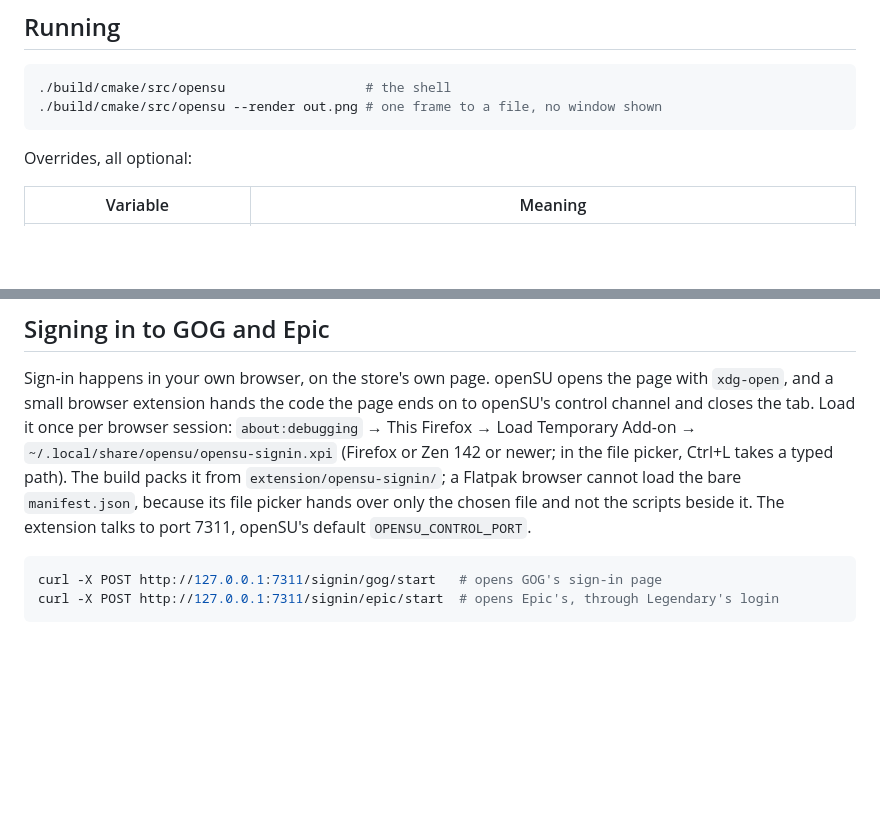
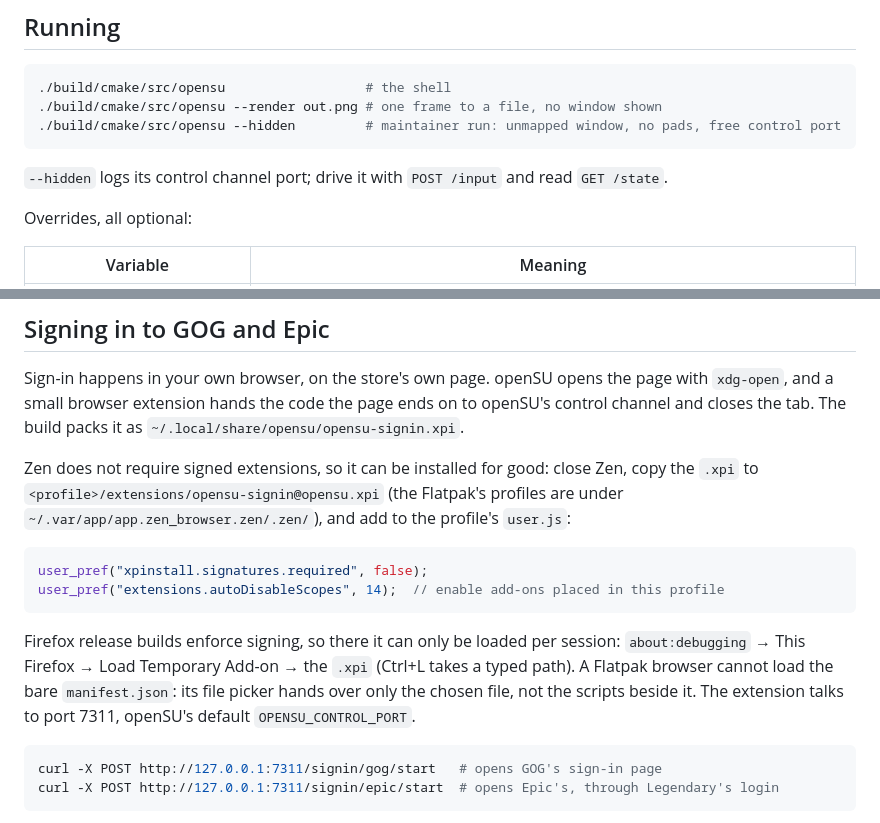
Before and after one commit to SomeoneIsWorking/iideck, a Markdown page: README.md, 2 parts joined by grey strips. Drawn GitHub-style; blank space fills up the shorter version.

Commit message:
docs(signin): install the extension permanently in Zen, which does not require signing
Co-Authored-By: Claude Opus 5.5 <noreply@anthropic.com>
Claude-Session: https://claude.ai/code/session_01YZyJrg9yKNy9rww3nkoENh

````diff
--- a/README.md
+++ b/README.md
@@ -78,7 +78,10 @@ Gamescope.
 ```sh
 ./build/cmake/src/opensu                  # the shell
 ./build/cmake/src/opensu --render out.png # one frame to a file, no window shown
+./build/cmake/src/opensu --hidden         # maintainer run: unmapped window, no pads, free control port
 ```
+
+`--hidden` logs its control channel port; drive it with `POST /input` and read `GET /state`.
 
 Overrides, all optional:
 
@@ -127,11 +130,21 @@ emulator to install.
 
 Sign-in happens in your own browser, on the store's own page. openSU opens the page with
 `xdg-open`, and a small browser extension hands the code the page ends on to openSU's control
-channel and closes the tab. Load it once per browser session: `about:debugging` → This
-Firefox → Load Temporary Add-on → `~/.local/share/opensu/opensu-signin.xpi` (Firefox or Zen
-142 or newer; in the file picker, Ctrl+L takes a typed path). The build packs it from
-`extension/opensu-signin/`; a Flatpak browser cannot load the bare `manifest.json`, because its
-file picker hands over only the chosen file and not the scripts beside it. The extension talks to port 7311, openSU's default `OPENSU_CONTROL_PORT`.
+channel and closes the tab. The build packs it as `~/.local/share/opensu/opensu-signin.xpi`.
+
+Zen does not require signed extensions, so it can be installed for good: close Zen, copy the
+`.xpi` to `<profile>/extensions/opensu-signin@opensu.xpi` (the Flatpak's profiles are under
+`~/.var/app/app.zen_browser.zen/.zen/`), and add to the profile's `user.js`:
+
+```js
+user_pref("xpinstall.signatures.required", false);
+user_pref("extensions.autoDisableScopes", 14);  // enable add-ons placed in this profile
+```
+
+Firefox release builds enforce signing, so there it can only be loaded per session:
+`about:debugging` → This Firefox → Load Temporary Add-on → the `.xpi` (Ctrl+L takes a typed
+path). A Flatpak browser cannot load the bare `manifest.json`: its file picker hands over only the
+chosen file, not the scripts beside it. The extension talks to port 7311, openSU's default `OPENSU_CONTROL_PORT`.
 
 ```sh
 curl -X POST http://127.0.0.1:7311/signin/gog/start   # opens GOG's sign-in page
````
